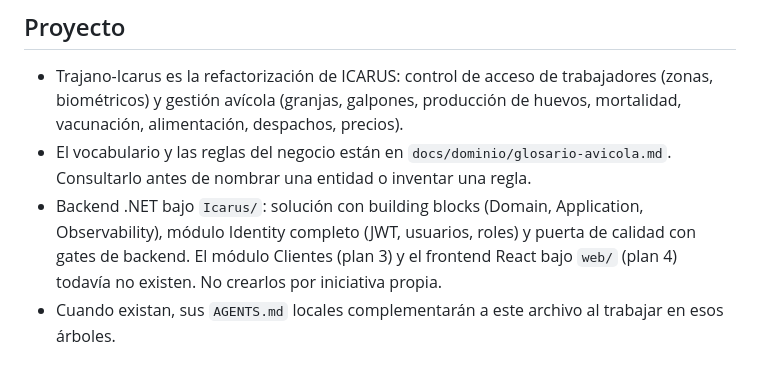
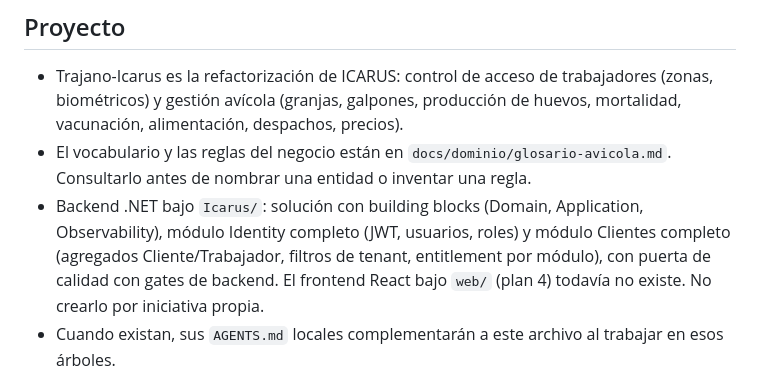
Before and after one commit to luicahleo/trajano-icarus, a Markdown page: AGENTS.md, the part around the change. Rendered like a GitHub page.

Commit message:
docs: estado real del backend tras el plan 3 (módulo Clientes)

```diff
--- a/AGENTS.md
+++ b/AGENTS.md
@@ -63,9 +63,10 @@ no contexto obligatorio. No cargarlos en bloque.
   `docs/dominio/glosario-avicola.md`. Consultarlo antes de nombrar una entidad o
   inventar una regla.
 - Backend .NET bajo `Icarus/`: solución con building blocks (Domain, Application,
-  Observability), módulo Identity completo (JWT, usuarios, roles) y puerta de
-  calidad con gates de backend. El módulo Clientes (plan 3) y el frontend React
-  bajo `web/` (plan 4) todavía no existen. No crearlos por iniciativa propia.
+  Observability), módulo Identity completo (JWT, usuarios, roles) y módulo
+  Clientes completo (agregados Cliente/Trabajador, filtros de tenant, entitlement
+  por módulo), con puerta de calidad con gates de backend. El frontend React
+  bajo `web/` (plan 4) todavía no existe. No crearlo por iniciativa propia.
 - Cuando existan, sus `AGENTS.md` locales complementarán a este archivo al
   trabajar en esos árboles.
 
```
